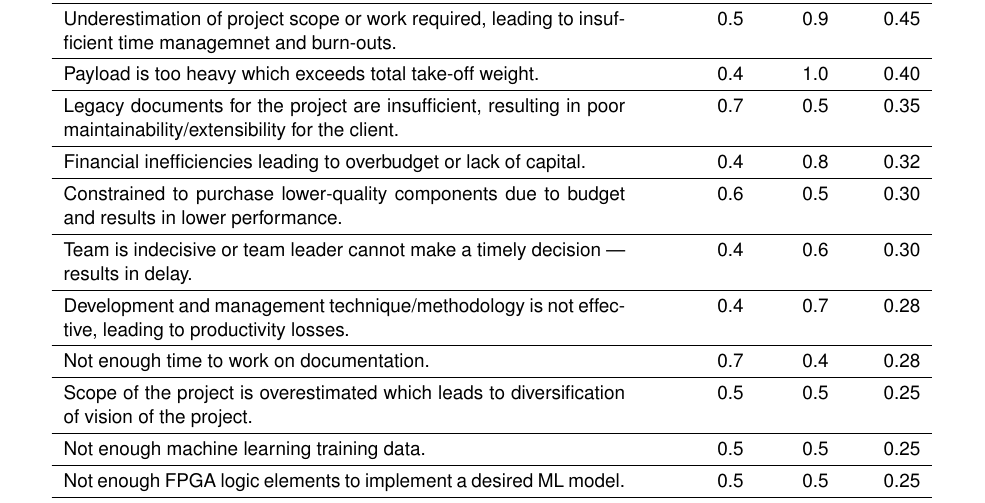
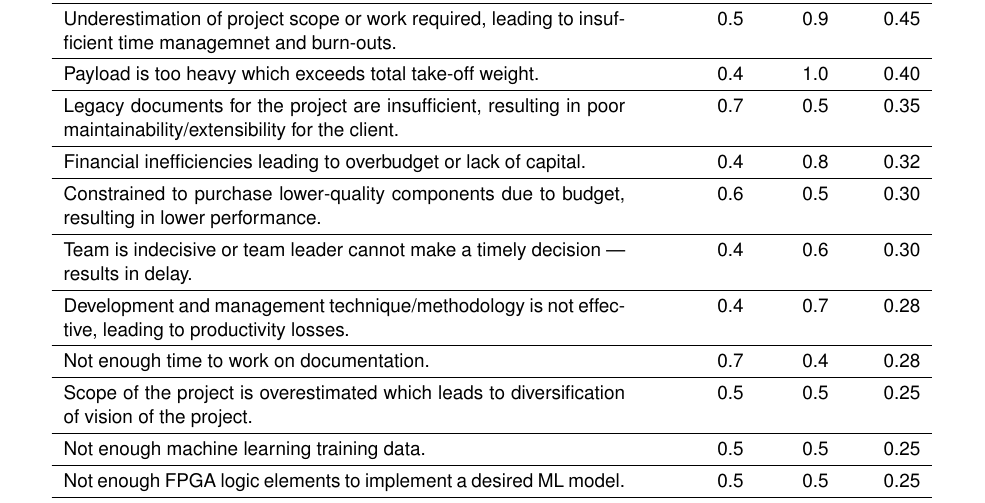
Before and after one commit to Capstone-Skynet/Capstone-Skynet.github.io, a LaTeX document (docs/proposal/proposal.tex, which reads docs/proposal/3_8_risk_profile.tex): part of page 12 of 15, cut so that both start at the same text. Compiled offline with pdfLaTeX.

Commit message:
Update docs/proposal/3_8_risk_profile.tex
Co-Authored-By: Peter Deutsch <peterdeutsch42@gmail.com>

```diff
--- a/docs/proposal/3_8_risk_profile.tex
+++ b/docs/proposal/3_8_risk_profile.tex
@@ -49,7 +49,7 @@ Underestimation of project scope or work required, leading to insufficient time
 Payload is too heavy which exceeds total take-off weight. & 0.4 & 1.0 & 0.40 \\ \hline
 Legacy documents for the project are insufficient, resulting in poor maintainability/extensibility for the client. & 0.7 & 0.5 & 0.35\\ \hline
 Financial inefficiencies leading to overbudget or lack of capital. & 0.4 & 0.8 & 0.32\\ \hline
-Constrained to purchase lower-quality components due to budget and results in lower performance. & 0.6 & 0.5 & 0.30 \\ \hline
+Constrained to purchase lower-quality components due to budget, resulting in lower performance. & 0.6 & 0.5 & 0.30 \\ \hline
 Team is indecisive or team leader cannot make a timely decision --- results in delay. & 0.4 & 0.6 & 0.30\\ \hline
 Development and management technique/methodology is not effective, leading to productivity losses. & 0.4 & 0.7 & 0.28\\ \hline
 Not enough time to work on documentation. & 0.7 & 0.4 & 0.28\\ \hline
```
